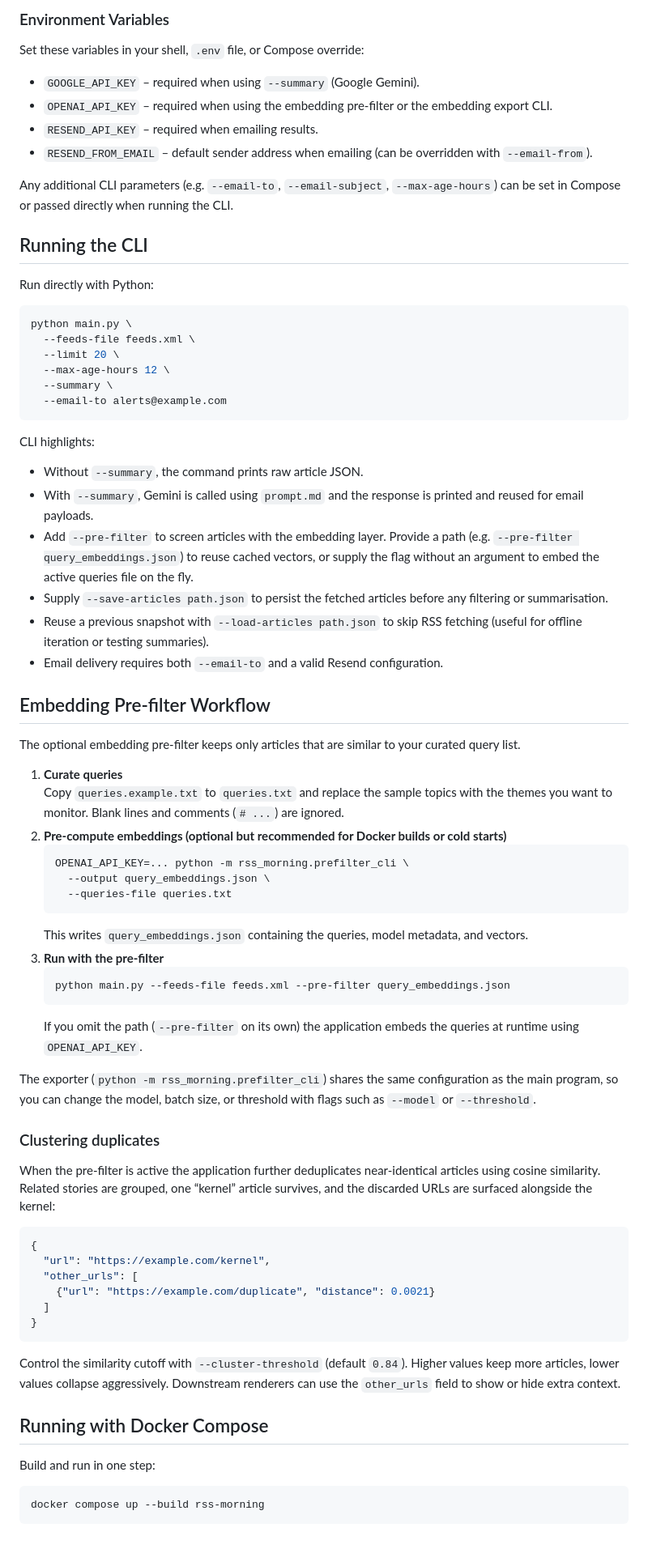
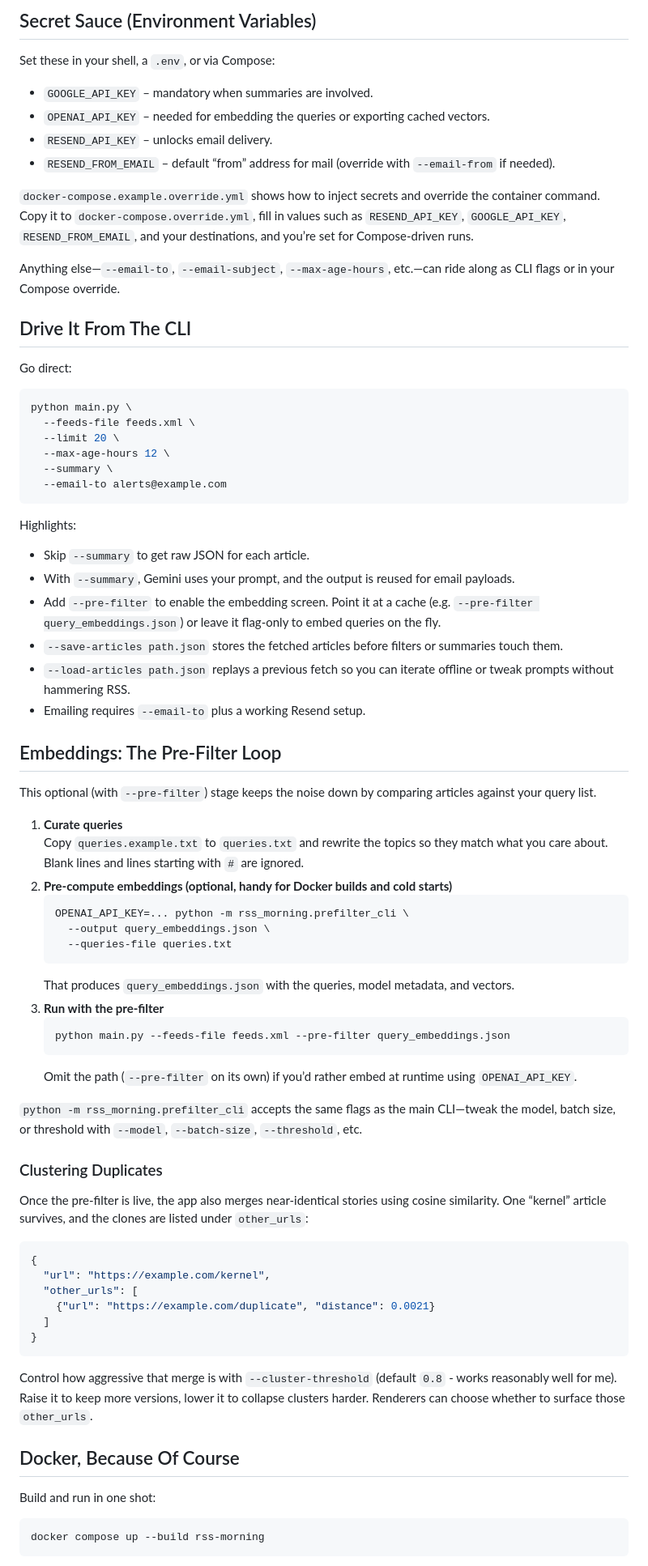
Before and after one commit to sgzmd/rss-morning, a Markdown page: README.md, the part around the change printed below. Shown: that part at 81% size. GitHub-like rendering; blank space fills up the shorter version.

````diff
--- a/README.md
+++ b/README.md
@@ -48,18 +64,20 @@ RSS Morning collects the latest items from your curated RSS feeds, optionally su
 
-### Environment Variables
+## Secret Sauce (Environment Variables)
 
-Set these variables in your shell, `.env` file, or Compose override:
+Set these in your shell, a `.env`, or via Compose:
 
-- `GOOGLE_API_KEY` – required when using `--summary` (Google Gemini).
-- `OPENAI_API_KEY` – required when using the embedding pre-filter or the embedding export CLI.
-- `RESEND_API_KEY` – required when emailing results.
-- `RESEND_FROM_EMAIL` – default sender address when emailing (can be overridden with `--email-from`).
+- `GOOGLE_API_KEY` – mandatory when summaries are involved.
+- `OPENAI_API_KEY` – needed for embedding the queries or exporting cached vectors.
+- `RESEND_API_KEY` – unlocks email delivery.
+- `RESEND_FROM_EMAIL` – default “from” address for mail (override with `--email-from` if needed).
 
-Any additional CLI parameters (e.g. `--email-to`, `--email-subject`, `--max-age-hours`) can be set in Compose or passed directly when running the CLI.
+`docker-compose.example.override.yml` shows how to inject secrets and override the container command. Copy it to `docker-compose.override.yml`, fill in values such as `RESEND_API_KEY`, `GOOGLE_API_KEY`, `RESEND_FROM_EMAIL`, and your destinations, and you’re set for Compose-driven runs.
 
-## Running the CLI
+Anything else—`--email-to`, `--email-subject`, `--max-age-hours`, etc.—can ride along as CLI flags or in your Compose override.
 
-Run directly with Python:
+## Drive It From The CLI
+
+Go direct:
 ```bash
 python main.py \
   --feeds-file feeds.xml \
@@ -69,38 +87,38 @@ python main.py \
   --email-to alerts@example.com
 ```
 
-CLI highlights:
-- Without `--summary`, the command prints raw article JSON.
-- With `--summary`, Gemini is called using `prompt.md` and the response is printed and reused for email payloads.
-- Add `--pre-filter` to screen articles with the embedding layer. Provide a path (e.g. `--pre-filter query_embeddings.json`) to reuse cached vectors, or supply the flag without an argument to embed the active queries file on the fly.
-- Supply `--save-articles path.json` to persist the fetched articles before any filtering or summarisation.
-- Reuse a previous snapshot with `--load-articles path.json` to skip RSS fetching (useful for offline iteration or testing summaries).
-- Email delivery requires both `--email-to` and a valid Resend configuration.
+Highlights:
+- Skip `--summary` to get raw JSON for each article.
+- With `--summary`, Gemini uses your prompt, and the output is reused for email payloads.
+- Add `--pre-filter` to enable the embedding screen. Point it at a cache (e.g. `--pre-filter query_embeddings.json`) or leave it flag-only to embed queries on the fly.
+- `--save-articles path.json` stores the fetched articles before filters or summaries touch them.
+- `--load-articles path.json` replays a previous fetch so you can iterate offline or tweak prompts without hammering RSS.
+- Emailing requires `--email-to` plus a working Resend setup.
 
-## Embedding Pre-filter Workflow
+## Embeddings: The Pre-Filter Loop
 
-The optional embedding pre-filter keeps only articles that are similar to your curated query list.
+This optional (with `--pre-filter`) stage keeps the noise down by comparing articles against your query list.
 
 1. **Curate queries**
-   Copy `queries.example.txt` to `queries.txt` and replace the sample topics with the themes you want to monitor. Blank lines and comments (`# ...`) are ignored.
-2. **Pre-compute embeddings (optional but recommended for Docker builds or cold starts)**
+   Copy `queries.example.txt` to `queries.txt` and rewrite the topics so they match what you care about. Blank lines and lines starting with `#` are ignored.
+2. **Pre-compute embeddings (optional, handy for Docker builds and cold starts)**
    ```bash
    OPENAI_API_KEY=... python -m rss_morning.prefilter_cli \
      --output query_embeddings.json \
      --queries-file queries.txt
    ```
-   This writes `query_embeddings.json` containing the queries, model metadata, and vectors.
+   That produces `query_embeddings.json` with the queries, model metadata, and vectors.
 3. **Run with the pre-filter**
    ```bash
    python main.py --feeds-file feeds.xml --pre-filter query_embeddings.json
    ```
-   If you omit the path (`--pre-filter` on its own) the application embeds the queries at runtime using `OPENAI_API_KEY`.
+   Omit the path (`--pre-filter` on its own) if you’d rather embed at runtime using `OPENAI_API_KEY`.
 
-The exporter (`python -m rss_morning.prefilter_cli`) shares the same configuration as the main program, so you can change the model, batch size, or threshold with flags such as `--model` or `--threshold`.
+`python -m rss_morning.prefilter_cli` accepts the same flags as the main CLI—tweak the model, batch size, or threshold with `--model`, `--batch-size`, `--threshold`, etc.
 
-### Clustering duplicates
+### Clustering Duplicates
 
-When the pre-filter is active the application further deduplicates near-identical articles using cosine similarity. Related stories are grouped, one “kernel” article survives, and the discarded URLs are surfaced alongside the kernel:
+Once the pre-filter is live, the app also merges near-identical stories using cosine similarity. One “kernel” article survives, and the clones are listed under `other_urls`:
 
 ```json
 {
@@ -111,11 +129,11 @@ When the pre-filter is active the application further deduplicates near-identica
 }
 ```
 
-Control the similarity cutoff with `--cluster-threshold` (default `0.84`). Higher values keep more articles, lower values collapse aggressively. Downstream renderers can use the `other_urls` field to show or hide extra context.
+Control how aggressive that merge is with `--cluster-threshold` (default `0.8` - works reasonably well for me). Raise it to keep more versions, lower it to collapse clusters harder. Renderers can choose whether to surface those `other_urls`.
 
-## Running with Docker Compose
+## Docker, Because Of Course
 
-Build and run in one step:
+Build and run in one shot:
 ```bash
 docker compose up --build rss-morning
 ```
````
Also changed, not shown: other parts of README.md (+52 -47 lines).
